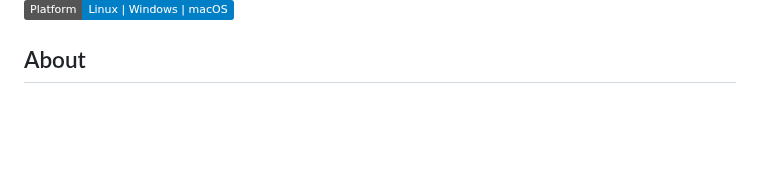
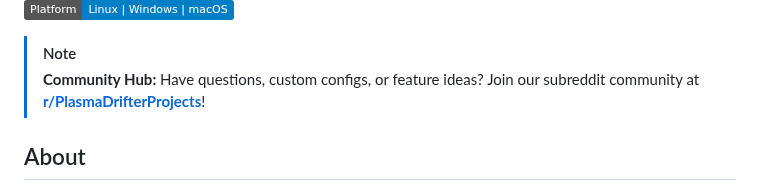
Before and after one commit to PlasmaDrifter/Emulator-Web-Catelog, a Markdown page: README.md, the part around one of its changes. GitHub-like rendering; badges without logos; blank space fills up the shorter version.

Commit message:
Apply Option 1 (GitHub Alert callout) for Reddit community

```diff
--- a/README.md
+++ b/README.md
@@ -6,6 +5,9 @@
 [![SteamGridDB](https://img.shields.io/badge/SteamGridDB-API%20Cover%20Art-171a21)](https://www.steamgriddb.com)
 [![YAML](https://img.shields.io/badge/Config-YAML-CB171E?logo=yaml&logoColor=white)](https://yaml.org)
 [![Platform](https://img.shields.io/badge/Platform-Linux%20%7C%20Windows%20%7C%20macOS-blue)](https://python.org)
+
+> [!NOTE]
+> **Community Hub:** Have questions, custom configs, or feature ideas? Join our subreddit community at [**r/PlasmaDrifterProjects**](https://reddit.com/r/PlasmaDrifterProjects)!
 
 ## About
 
```
Also changed, not shown: other parts of README.md (+0 -1 lines).
